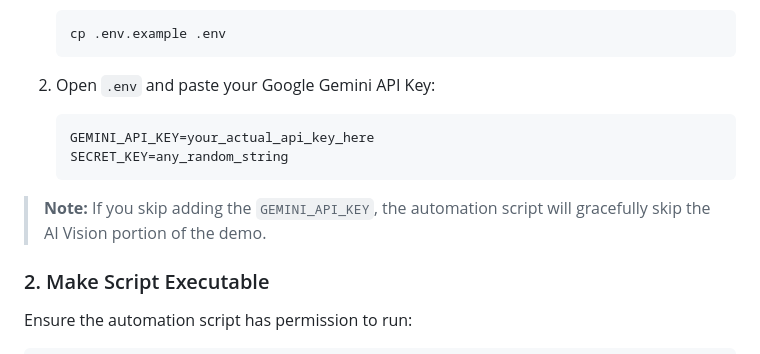
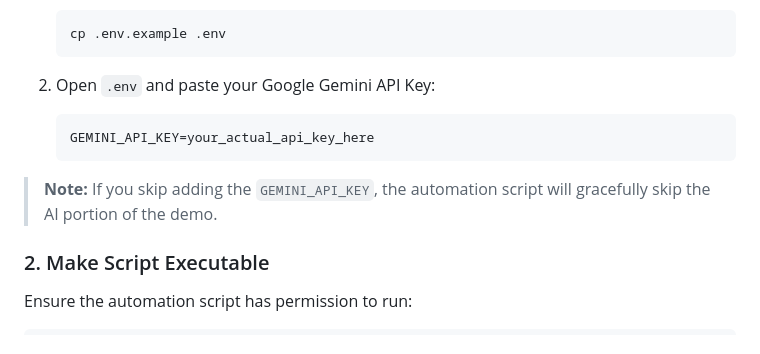
Before and after one commit to bingisainath/Stabilizer_Captcha, a Markdown page: README.md, the part around the change. Rendered like a GitHub page.

````diff
--- a/README.md
+++ b/README.md
@@ -28,10 +28,9 @@ A `.env.example` file is provided in the root directory. You must create a `.env
 2. Open `.env` and paste your Google Gemini API Key:
    ```
    GEMINI_API_KEY=your_actual_api_key_here
-   SECRET_KEY=any_random_string
    ```
 
-> **Note:** If you skip adding the `GEMINI_API_KEY`, the automation script will gracefully skip the AI Vision portion of the demo.
+> **Note:** If you skip adding the `GEMINI_API_KEY`, the automation script will gracefully skip the AI portion of the demo.
 
 ### 2. Make Script Executable
 
````
